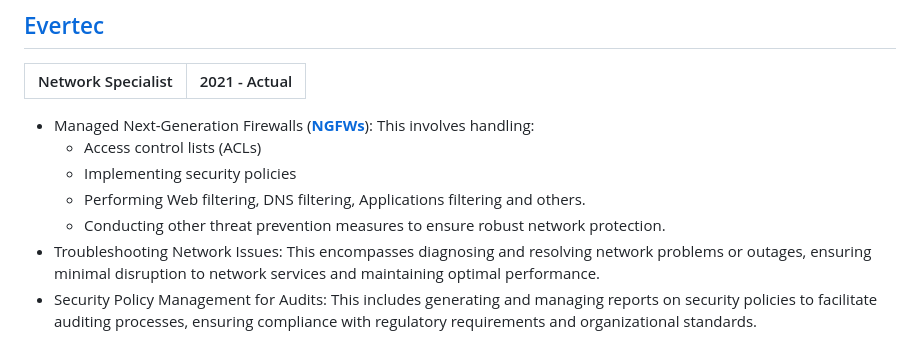
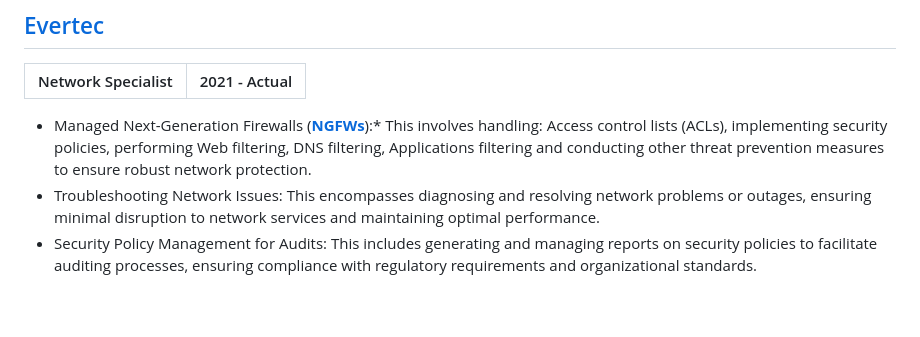
Before and after one commit to yohelv/yohelv-cv-2, a Markdown page: README.md, the part around the change. Rendered like a GitHub page; blank space fills up the shorter version.

```diff
--- a/README.md
+++ b/README.md
@@ -11,11 +11,7 @@ I have over 15 years of extensive experience in networking infrastructure and IS
 |Network Specialist | 2021 - Actual|
 |:------------------|--------------:|
 
-* Managed Next-Generation Firewalls (**[NGFWs](https://en.wikipedia.org/wiki/Next-generation_firewall)**): This involves handling:
-  * Access control lists (ACLs)
-  * Implementing security policies
-  * Performing Web filtering, DNS filtering, Applications filtering and others.
-  * Conducting other threat prevention measures to ensure robust network protection.
+* Managed Next-Generation Firewalls (**[NGFWs](https://en.wikipedia.org/wiki/Next-generation_firewall)**):* This involves handling: Access control lists (ACLs), implementing security policies, performing Web filtering, DNS filtering, Applications filtering and conducting other threat prevention measures to ensure robust network protection.
 * Troubleshooting Network Issues: This encompasses diagnosing and resolving network problems or outages, ensuring minimal disruption to network services and maintaining optimal performance.
 * Security Policy Management for Audits: This includes generating and managing reports on security policies to facilitate auditing processes, ensuring compliance with regulatory requirements and organizational standards.
 * Auditing and Enhancing Network Security Policies: This involves regularly reviewing and improving security policies to bolster network defenses, identifying vulnerabilities, and implementing necessary updates for enhanced security.
```
